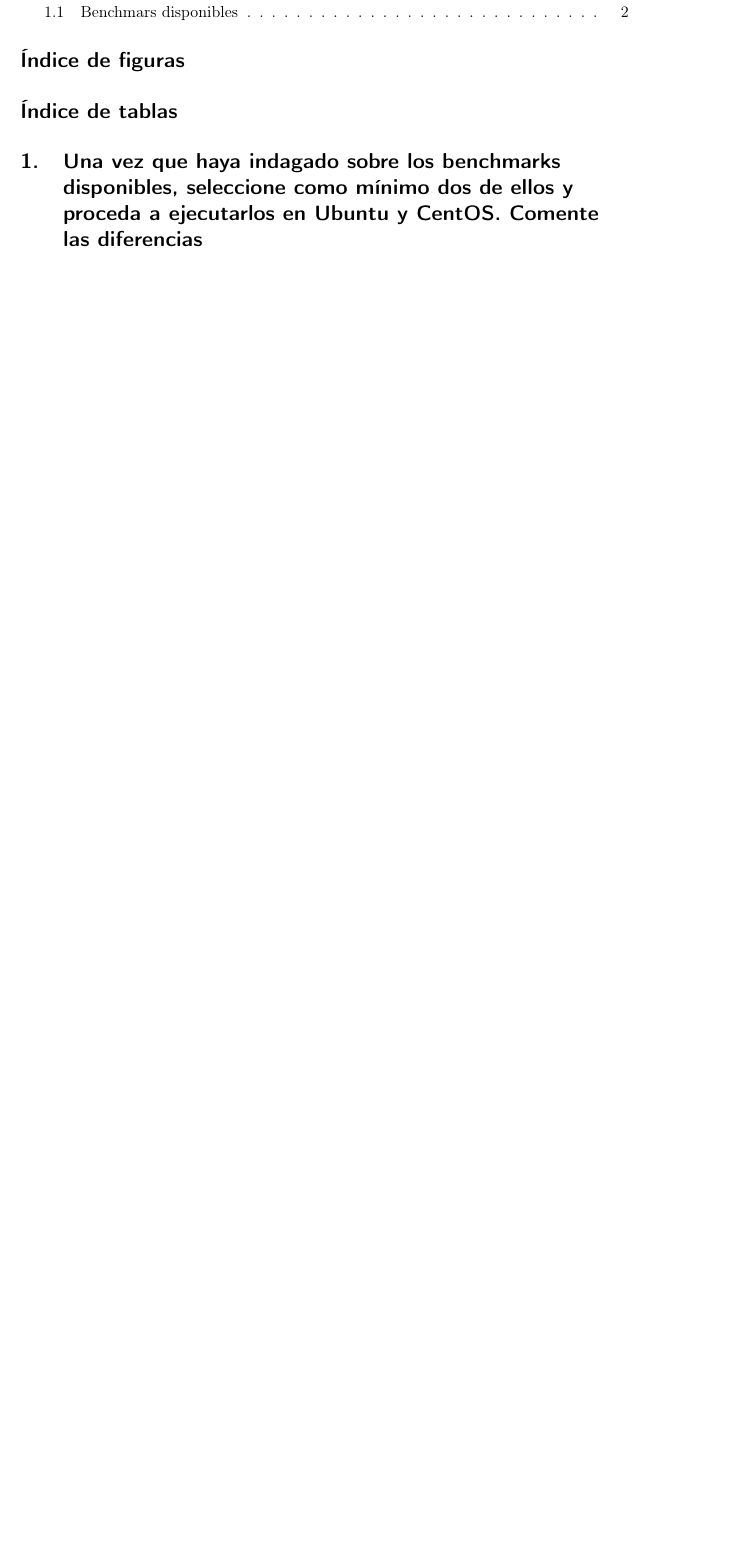
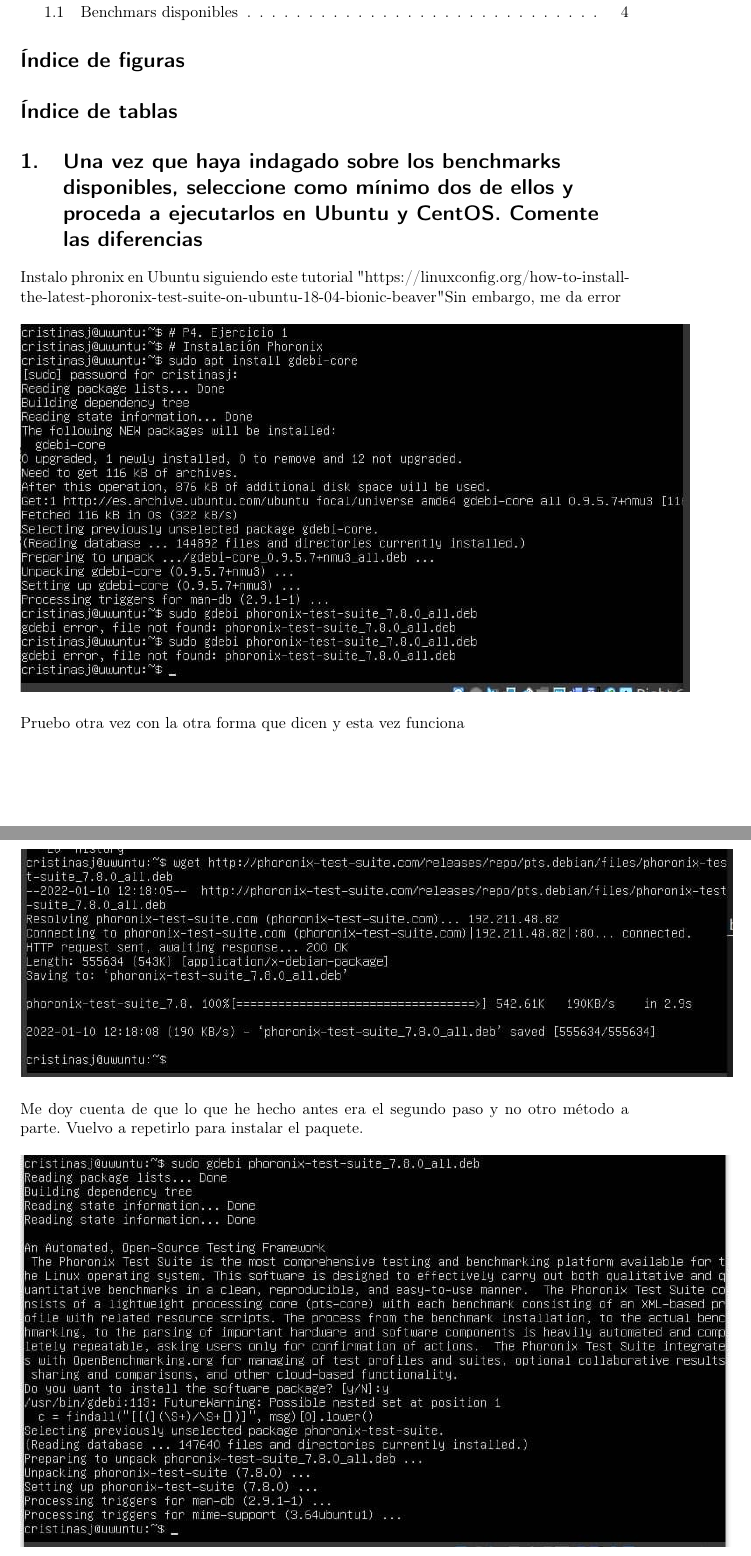
Before and after one commit to Cristinasj/ISE, a LaTeX document (practica4/plantillaEjemploSimplificada.tex): part of page 2 of 2 before the commit and two parts of pages 2 and 3 of 4 after it, the two joined at a grey line, cut so that both start at the same text, the shorter picture padded with empty space. Compiled offline with pdfLaTeX.

Commit message:
Hasta ahora

```diff
--- a/practica4/plantillaEjemploSimplificada.tex
+++ b/practica4/plantillaEjemploSimplificada.tex
@@ -34,8 +34,26 @@
 
 %----------------------------------------------------------------------------------------
 %	Cuestión 1
-%----------------------------------------------------------------------------------------
+%------------------------------------------------https://linuxconfig.org/how-to-install-the-latest-phoronix-test-suite-on-ubuntu-18-04-bionic-beaver----------------------------------------
 
 \section{Una vez que haya indagado sobre los benchmarks disponibles, seleccione como mínimo dos de ellos y proceda a ejecutarlos en Ubuntu y CentOS.
 Comente las diferencias}
 
+Instalo phronix en Ubuntu siguiendo este tutorial "https://linuxconfig.org/how-to-install-the-latest-phoronix-test-suite-on-ubuntu-18-04-bionic-beaver"
+%\b{sudo apt install gdebi-core}
+%\b{sudo gdebo phoronix-test-suite_7.8.0_all.deb}
+Sin embargo, me da error
+\begin{figure}[H]
+\centering
+\includegraphics{phroroerror.jpg}
+\end{figure}
+Pruebo otra vez con la otra forma que dicen y esta vez funciona
+\begin{figure}[H]
+\centering
+\includegraphics{pbien.jpg}
+\end{figure}
+Me doy cuenta de que lo que he hecho antes era el segundo paso y no otro método a parte. Vuelvo a repetirlo para instalar el paquete.
+\begin{figure}[H]
+\centering
+\includegraphics{gdebi.jpg}
+\end{figure}
```
Also changed, not shown: practica4/availabletests.jpg (added), practica4/gdebi.jpg (added), practica4/pbien.jpg (added), practica4/phrononix.jpg (added), practica4/phroroerror.jpg (added), practica4/plantillaEjemploSimplificada.tex (6 more changed lines).
